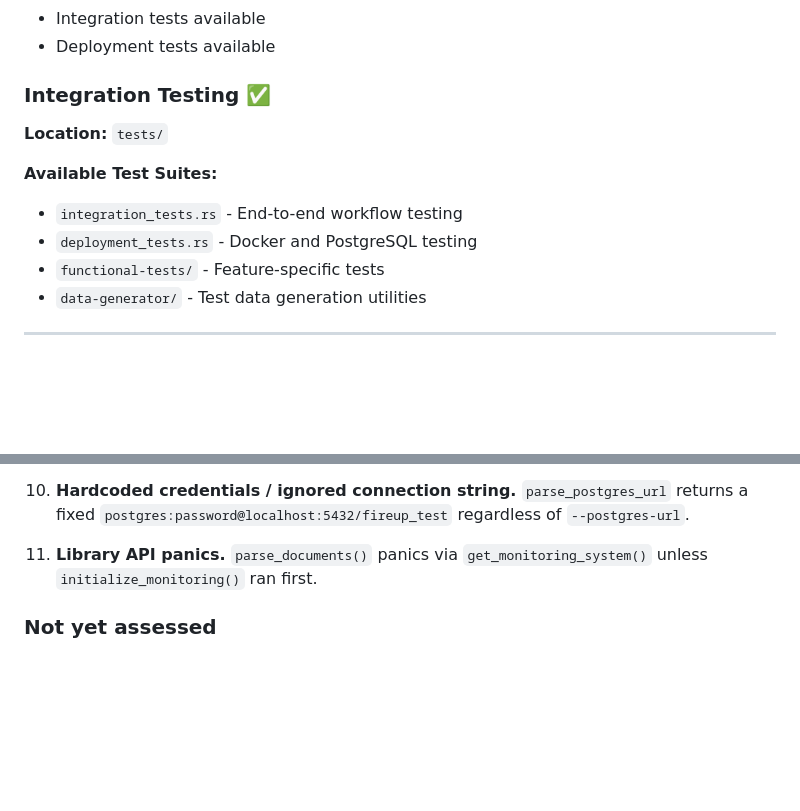
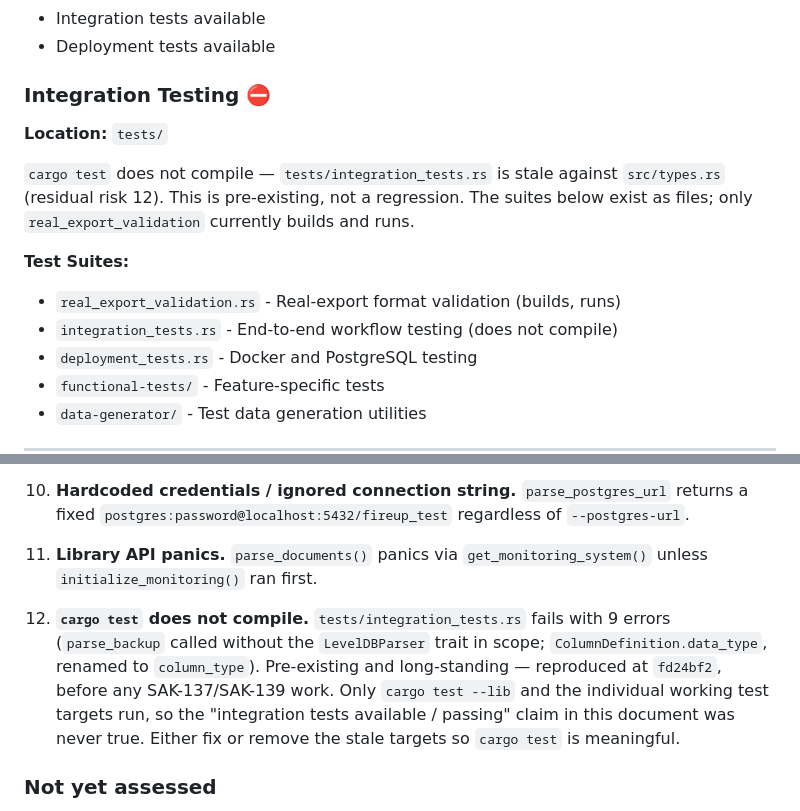
Before and after one commit to asakaxgit/fireup, a Markdown page: PROJECT_STATUS.md, 2 parts joined by grey strips. GitHub-like rendering; blank space fills up the shorter version.

Commit message:
cargo test が通らない既存の破綻を残存リスクに追記する
tests/integration_tests.rs が src/types.rs に追従しておらず 9 件の
コンパイルエラーで落ちる (parse_backup を LevelDBParser トレイト未インポート
で呼んでいる、ColumnDefinition.data_type は column_type に改名済み)。

fd24bf2 時点でも再現するため SAK-137 / SAK-139 の作業による退行ではなく
以前から存在する破綻である。したがって cargo test --lib 以外は実行されて
おらず、本ドキュメントの "integration tests available / passing" という
記載は成立していなかった。

Co-Authored-By: Paperclip <noreply@paperclip.ing>

```diff
--- a/PROJECT_STATUS.md
+++ b/PROJECT_STATUS.md
@@ -214,11 +214,17 @@ read a real export.
 - Integration tests available
 - Deployment tests available
 
-### Integration Testing ✅
+### Integration Testing ⛔
 **Location:** `tests/`
 
-**Available Test Suites:**
-- `integration_tests.rs` - End-to-end workflow testing
+`cargo test` does not compile — `tests/integration_tests.rs` is stale against
+`src/types.rs` (residual risk 12). This is pre-existing, not a regression. The
+suites below exist as files; only `real_export_validation` currently builds and
+runs.
+
+**Test Suites:**
+- `real_export_validation.rs` - Real-export format validation (builds, runs)
+- `integration_tests.rs` - End-to-end workflow testing (does not compile)
 - `deployment_tests.rs` - Docker and PostgreSQL testing
 - `functional-tests/` - Feature-specific tests
 - `data-generator/` - Test data generation utilities
@@ -403,6 +409,14 @@ defects, not fixture artifacts. Severity is "does this silently lose data?".
 
 11. **Library API panics.** `parse_documents()` panics via
     `get_monitoring_system()` unless `initialize_monitoring()` ran first.
+
+12. **`cargo test` does not compile.** `tests/integration_tests.rs` fails with 9
+    errors (`parse_backup` called without the `LevelDBParser` trait in scope;
+    `ColumnDefinition.data_type`, renamed to `column_type`). Pre-existing and
+    long-standing — reproduced at `fd24bf2`, before any SAK-137/SAK-139 work.
+    Only `cargo test --lib` and the individual working test targets run, so the
+    "integration tests available / passing" claim in this document was never
+    true. Either fix or remove the stale targets so `cargo test` is meaningful.
 
 ### Not yet assessed
 
```
